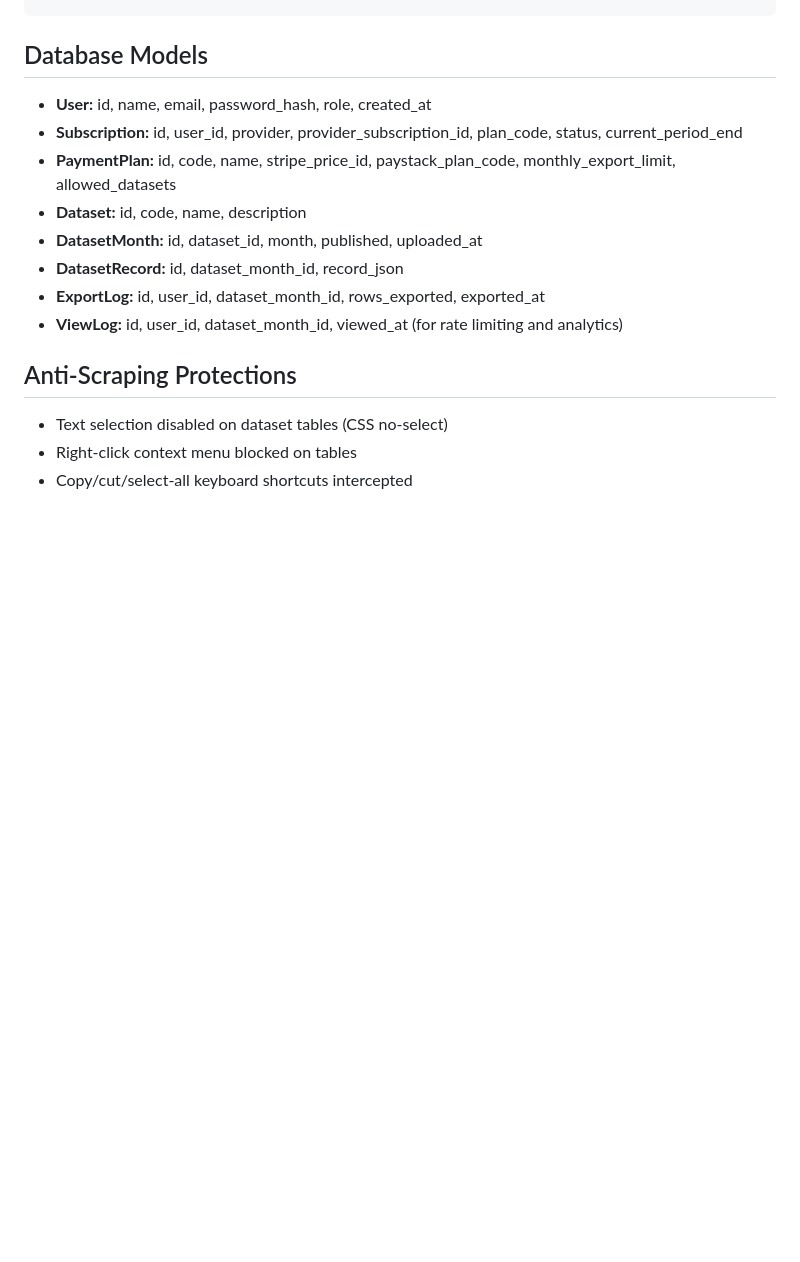
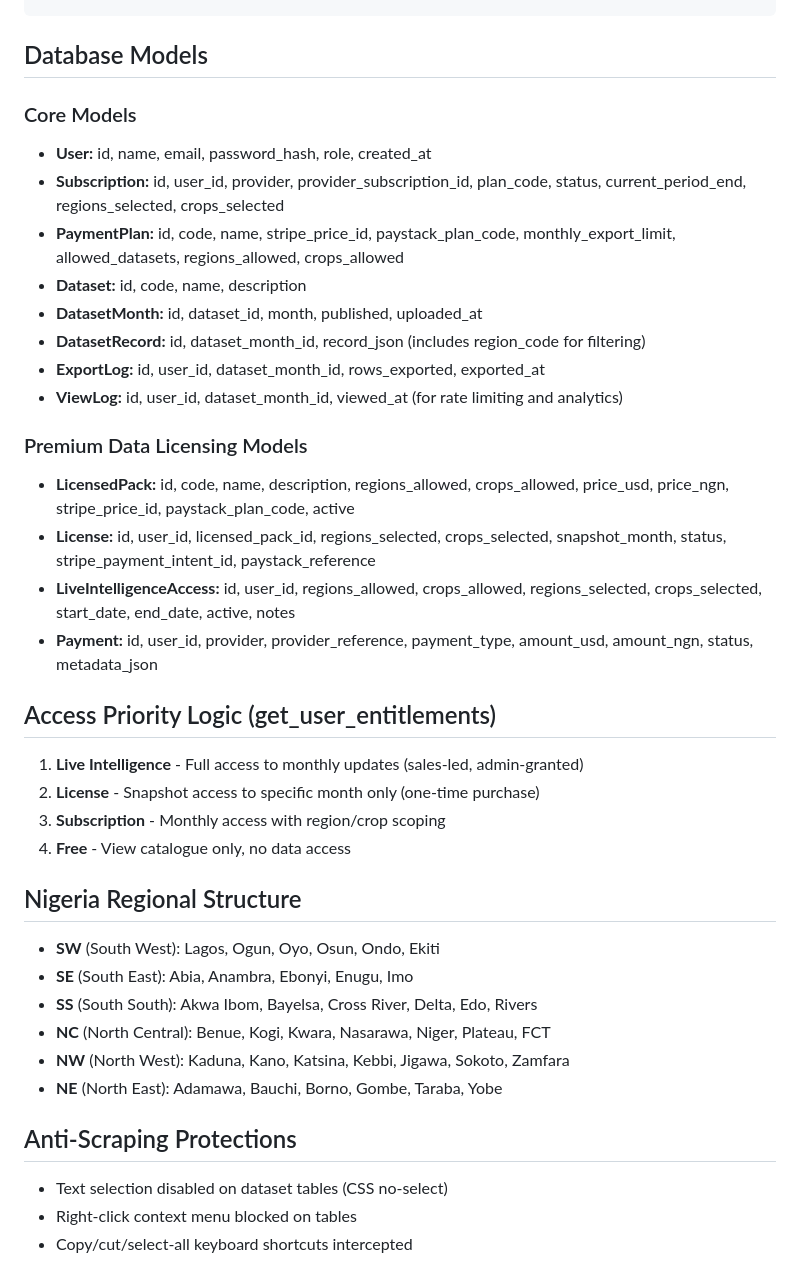
Before and after one commit to LamiKols/FieldSight-Africa, a Markdown page: replit.md, the part around the change. Rendered like a GitHub page; blank space fills up the shorter version.

Commit message:
Add premium data licensing and live intelligence access features
Update database models and access logic to incorporate licensed data packs and live intelligence access, including regional filtering.

Replit-Commit-Author: Agent
Replit-Commit-Session-Id: 39129cbd-eb20-4e56-8814-87e414bbf667
Replit-Commit-Checkpoint-Type: full_checkpoint
Replit-Commit-Event-Id: 7f4a066d-98b9-493e-be9d-c5c0d6441de9
Replit-Commit-Screenshot-Url: https://storage.googleapis.com/screenshot-production-us-central1/45a424cd-9dfe-4cb1-ab5b-d6059291dc53/39129cbd-eb20-4e56-8814-87e414bbf667/mZa9TSo
Replit-Helium-Checkpoint-Created: true

````diff
--- a/replit.md
+++ b/replit.md
@@ -38,14 +38,36 @@ A subscription-controlled data access platform selling time-sensitive agricultur
 ```
 
 ## Database Models
+
+### Core Models
 - **User:** id, name, email, password_hash, role, created_at
-- **Subscription:** id, user_id, provider, provider_subscription_id, plan_code, status, current_period_end
-- **PaymentPlan:** id, code, name, stripe_price_id, paystack_plan_code, monthly_export_limit, allowed_datasets
+- **Subscription:** id, user_id, provider, provider_subscription_id, plan_code, status, current_period_end, regions_selected, crops_selected
+- **PaymentPlan:** id, code, name, stripe_price_id, paystack_plan_code, monthly_export_limit, allowed_datasets, regions_allowed, crops_allowed
 - **Dataset:** id, code, name, description
 - **DatasetMonth:** id, dataset_id, month, published, uploaded_at
-- **DatasetRecord:** id, dataset_month_id, record_json
+- **DatasetRecord:** id, dataset_month_id, record_json (includes region_code for filtering)
 - **ExportLog:** id, user_id, dataset_month_id, rows_exported, exported_at
 - **ViewLog:** id, user_id, dataset_month_id, viewed_at (for rate limiting and analytics)
+
+### Premium Data Licensing Models
+- **LicensedPack:** id, code, name, description, regions_allowed, crops_allowed, price_usd, price_ngn, stripe_price_id, paystack_plan_code, active
+- **License:** id, user_id, licensed_pack_id, regions_selected, crops_selected, snapshot_month, status, stripe_payment_intent_id, paystack_reference
+- **LiveIntelligenceAccess:** id, user_id, regions_allowed, crops_allowed, regions_selected, crops_selected, start_date, end_date, active, notes
+- **Payment:** id, user_id, provider, provider_reference, payment_type, amount_usd, amount_ngn, status, metadata_json
+
+## Access Priority Logic (get_user_entitlements)
+1. **Live Intelligence** - Full access to monthly updates (sales-led, admin-granted)
+2. **License** - Snapshot access to specific month only (one-time purchase)
+3. **Subscription** - Monthly access with region/crop scoping
+4. **Free** - View catalogue only, no data access
+
+## Nigeria Regional Structure
+- **SW** (South West): Lagos, Ogun, Oyo, Osun, Ondo, Ekiti
+- **SE** (South East): Abia, Anambra, Ebonyi, Enugu, Imo
+- **SS** (South South): Akwa Ibom, Bayelsa, Cross River, Delta, Edo, Rivers
+- **NC** (North Central): Benue, Kogi, Kwara, Nasarawa, Niger, Plateau, FCT
+- **NW** (North West): Kaduna, Kano, Katsina, Kebbi, Jigawa, Sokoto, Zamfara
+- **NE** (North East): Adamawa, Bauchi, Borno, Gombe, Taraba, Yobe
 
 ## Anti-Scraping Protections
 - Text selection disabled on dataset tables (CSS no-select)
````
